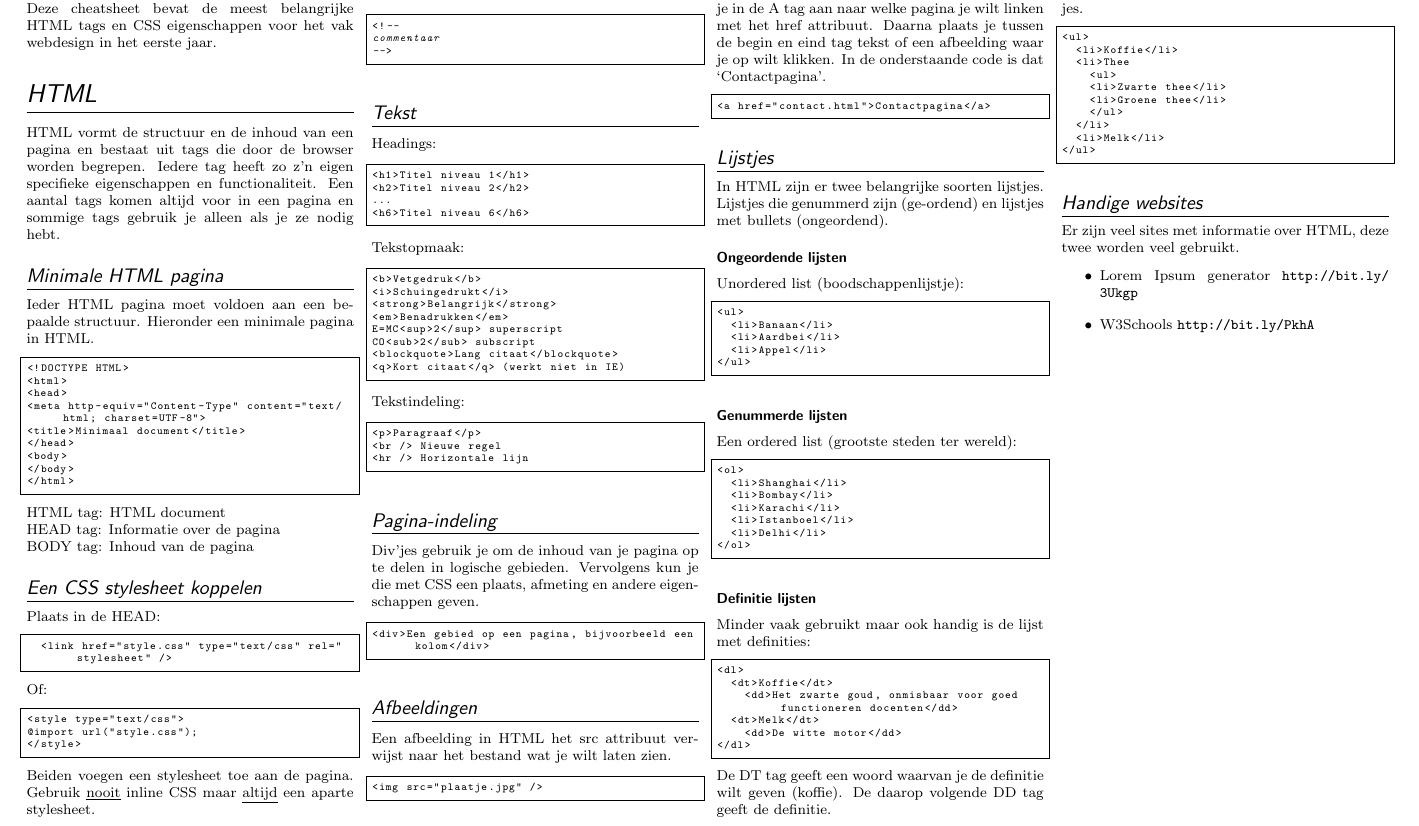
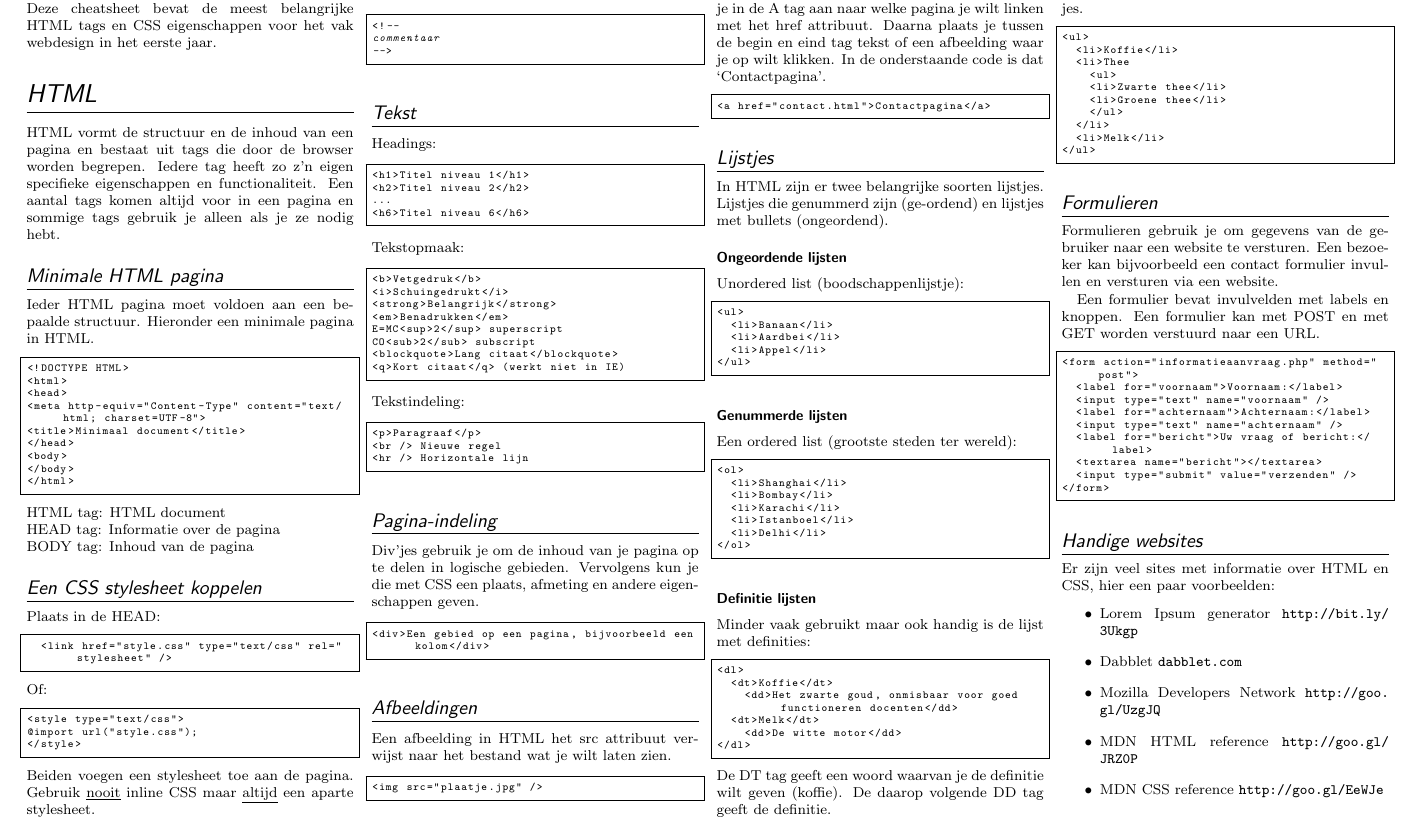
Before and after one commit to nielsdoorn/BasicHTMLCheatsheet, a LaTeX document (HTMLCSSCheatsheet.tex): part of page 1 of 2, cut so that both start at the same text. The pictures show the PDF file HTMLCSSCheatsheet.pdf that the author committed with the source.

Commit message:
Form tag toegevoegd en lijstje met links aangepast

```diff
--- a/HTMLCSSCheatsheet.tex
+++ b/HTMLCSSCheatsheet.tex
@@ -298,11 +298,31 @@ Je kunt verschillende niveaus aanbrengen in lijstjes.
 </ul>
 \end{lstlisting}
 
+\subsection*{Formulieren}
+Formulieren gebruik je om gegevens van de gebruiker naar een website te versturen. Een bezoeker kan bijvoorbeeld een contactformulier invullen en versturen via een website.
+
+Een formulier bevat invulvelden met labels en knoppen. Een formulier kan met POST en met GET worden verstuurd naar een URL.
+
+\begin{lstlisting}[language=HTML]
+<form action="informatieaanvraag.php" method="post">
+	<label for="voornaam">Voornaam:</label>
+	<input type="text" name="voornaam" />
+	<label for="achternaam">Achternaam:</label>
+	<input type="text" name="achternaam" />
+	<label for="bericht">Uw vraag of bericht:</label>
+	<textarea name="bericht"></textarea>
+	<input type="submit" value="verzenden" />
+</form>
+\end{lstlisting}
+
 \subsection*{Handige websites}
-Er zijn veel sites met informatie over HTML, deze twee worden veel gebruikt.
+Er zijn veel sites met informatie over HTML en CSS, hier een paar voorbeelden:
 \begin{itemize}
 	\item Lorem Ipsum generator \url{http://bit.ly/3Ukgp}
-	\item W3Schools \url{http://bit.ly/PkhA}
+	\item Dabblet \url{dabblet.com}
+	\item Mozilla Developers Network \url{http://goo.gl/UzgJQ}
+	\item MDN HTML reference \url{http://goo.gl/JRZ0P}
+	\item MDN CSS reference \url{http://goo.gl/EeWJe}
 \end{itemize}
 
 \clearpage
```
Also changed, not shown: HTMLCSSCheatsheet.pdf.
